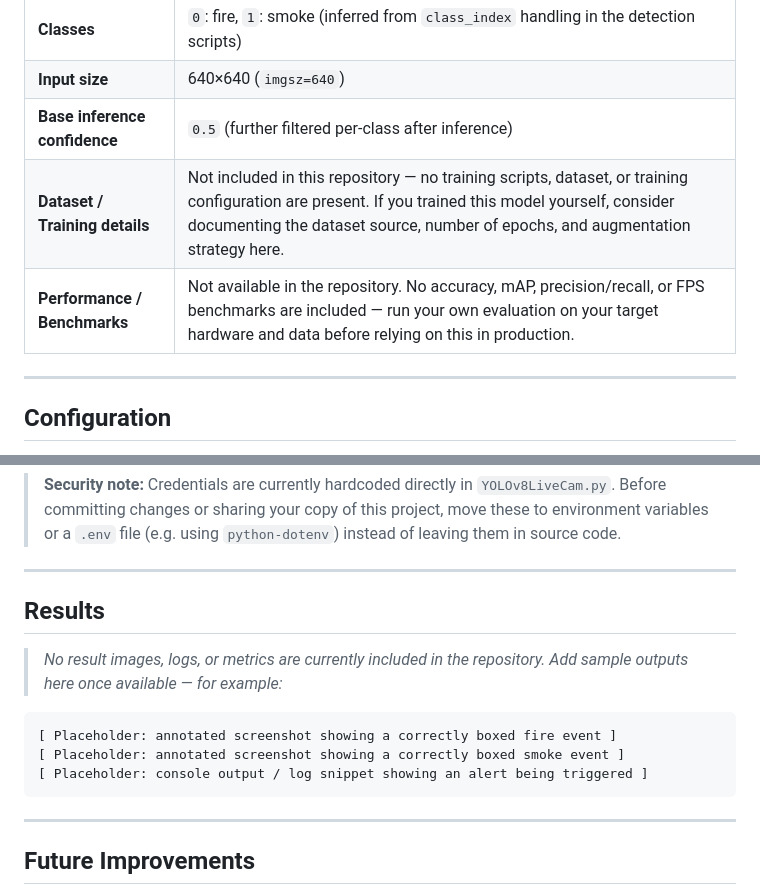
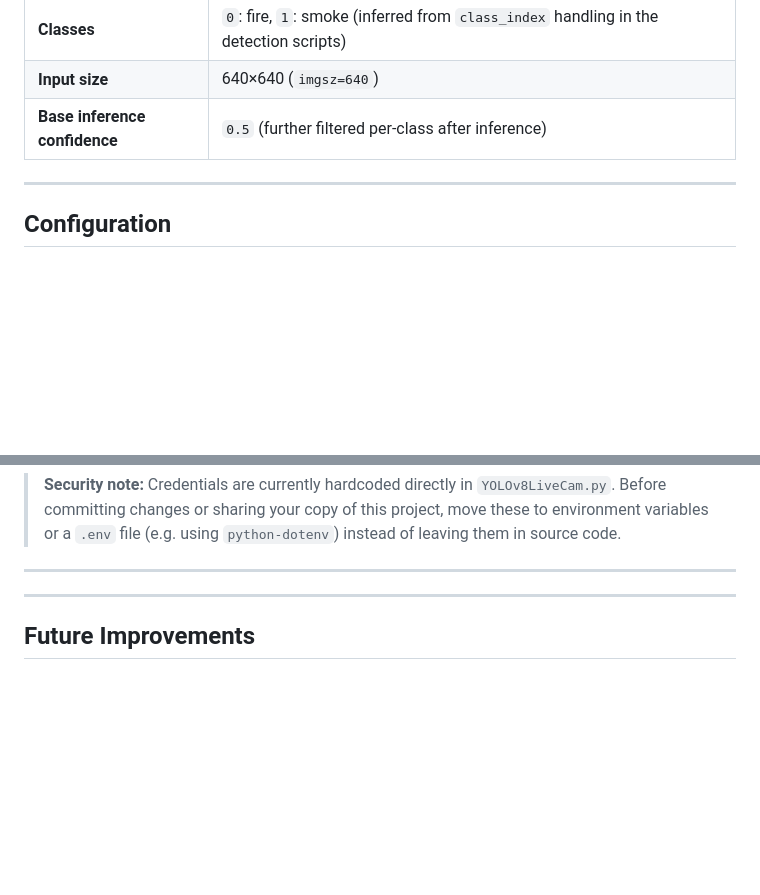
Before and after one commit to thevikramm/VisionGuard-AI-SMOKE-AND-FIRE-DETECTOR, a Markdown page: README.md, 2 parts joined by grey strips. Rendered like a GitHub page; blank space fills up the shorter version.

Commit message:
Update README to remove unused sections
Removed sections on dataset details, performance benchmarks, and results from the README.

````diff
--- a/README.md
+++ b/README.md
@@ -198,8 +198,7 @@ By default this runs inference on `test_pics/mumlar2.png` and saves the annotate
 | **Classes** | `0`: fire, `1`: smoke (inferred from `class_index` handling in the detection scripts) |
 | **Input size** | 640×640 (`imgsz=640`) |
 | **Base inference confidence** | `0.5` (further filtered per-class after inference) |
-| **Dataset / Training details** | Not included in this repository — no training scripts, dataset, or training configuration are present. If you trained this model yourself, consider documenting the dataset source, number of epochs, and augmentation strategy here. |
-| **Performance / Benchmarks** | Not available in the repository. No accuracy, mAP, precision/recall, or FPS benchmarks are included — run your own evaluation on your target hardware and data before relying on this in production. |
+
 
 ---
 
@@ -242,16 +241,6 @@ pygame.mixer.music.load('alert_sound.mp3')
 >  **Security note:** Credentials are currently hardcoded directly in `YOLOv8LiveCam.py`. Before committing changes or sharing your copy of this project, move these to environment variables or a `.env` file (e.g. using `python-dotenv`) instead of leaving them in source code.
 
 ---
-
-## Results
-
->  *No result images, logs, or metrics are currently included in the repository. Add sample outputs here once available — for example:*
-
-```
-[ Placeholder: annotated screenshot showing a correctly boxed fire event ]
-[ Placeholder: annotated screenshot showing a correctly boxed smoke event ]
-[ Placeholder: console output / log snippet showing an alert being triggered ]
-```
 
 ---
 
````
